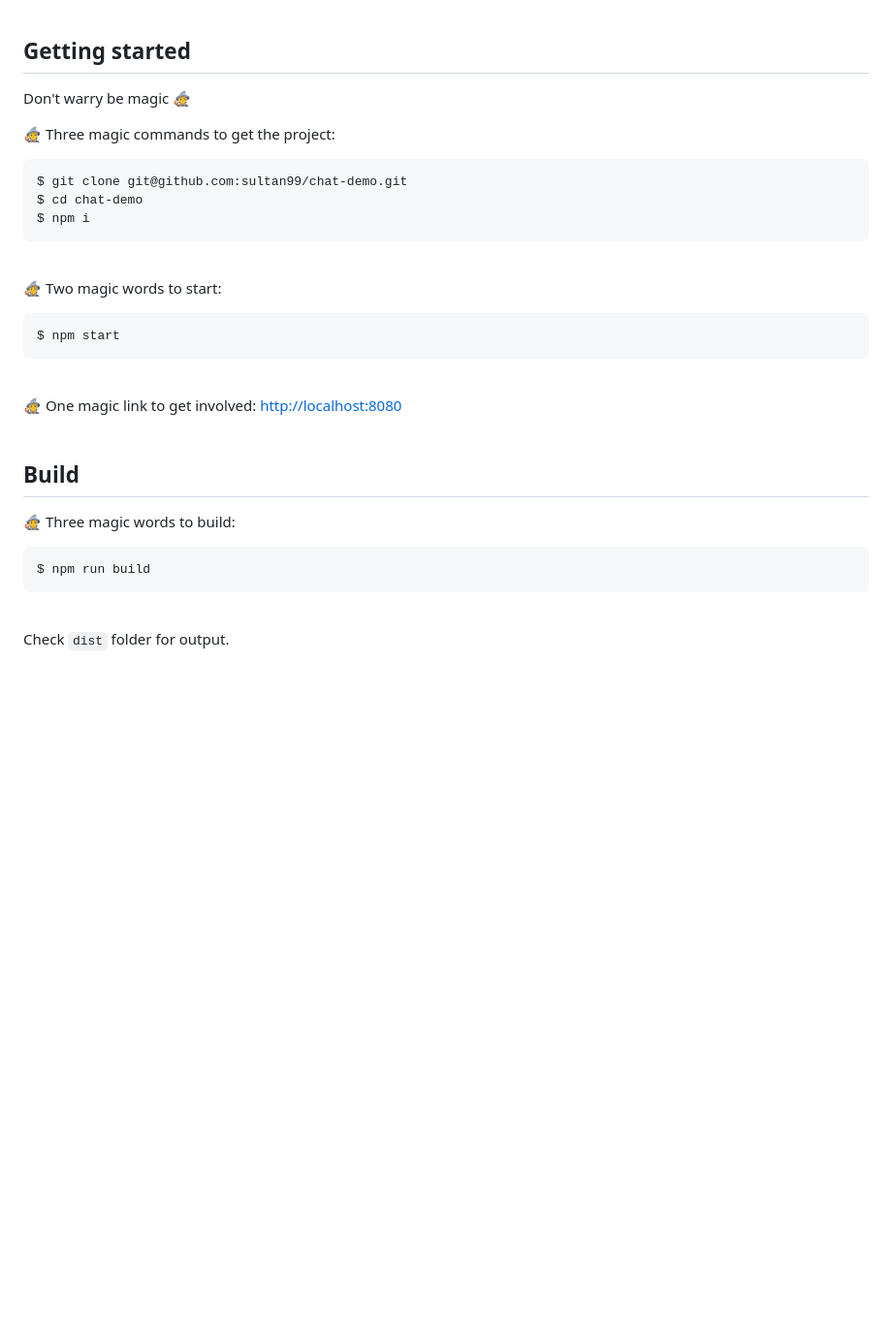
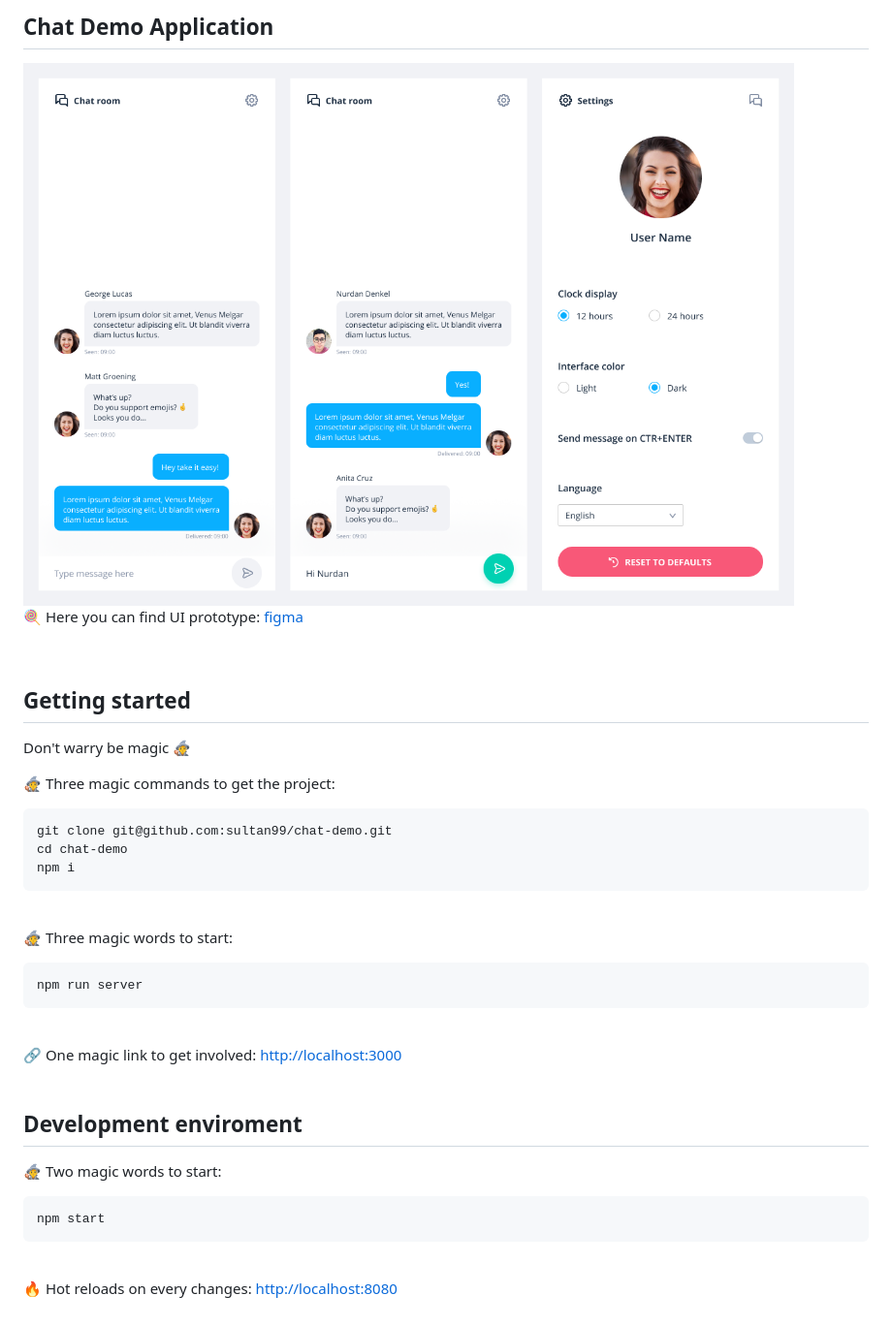
Before and after one commit to sultan99/chat-demo, a Markdown page: README.md, the part around the change. Shown: that part at 97% size. Rendered like a GitHub page; pictures changed too: ui-screen-shot.png (added); blank space fills up the shorter version.

````diff
--- a/README.md
+++ b/README.md
@@ -1,29 +1,37 @@
+## Chat Demo Application
+<img src="./ui-screen-shot.png"/>
+
+🍭 Here you can find UI prototype: [figma](https://www.figma.com/file/bnnQmfeQ55yaAOIQqbzRmqtp/ChatApp?node-id=0%3A1)
+
+<br/>
+
 ## Getting started
 Don't warry be magic 🧙‍
 
 🧙‍ Three magic commands to get the project:
 ```sh
-$ git clone git@github.com:sultan99/chat-demo.git
-$ cd chat-demo
-$ npm i
+git clone git@github.com:sultan99/chat-demo.git
+cd chat-demo
+npm i
 ```
 <br/>
 
-🧙‍ Two magic words to start:
+🧙‍ Three magic words to start:
 ```sh
-$ npm start
+npm run server
 ```
 <br/>
 
-🧙 One magic link to get involved: [http://localhost:8080](http://localhost:8080/)
+🔗 One magic link to get involved: [http://localhost:3000](http://localhost:3000/)
 <br/>
 <br/>
 
-## Build
-🧙‍ Three magic words to build:
+## Development enviroment
+🧙‍ Two magic words to start:
 ```sh
-$ npm run build
+npm start
 ```
 <br/>
 
-Check `dist` folder for output.
+🔥 Hot reloads on every changes: [http://localhost:8080](http://localhost:8080/)
+<br/>
````
Also changed, not shown: 9 other files.
